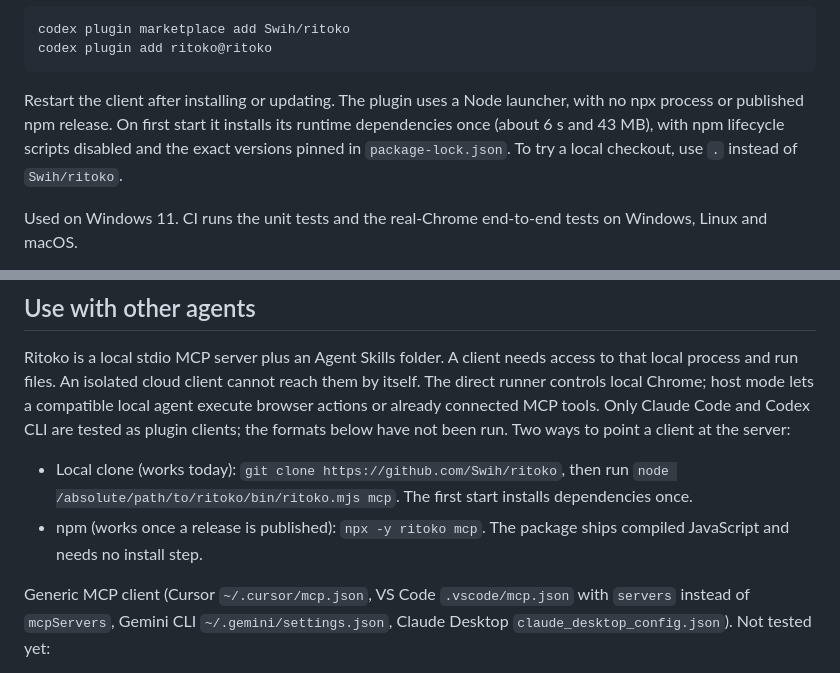
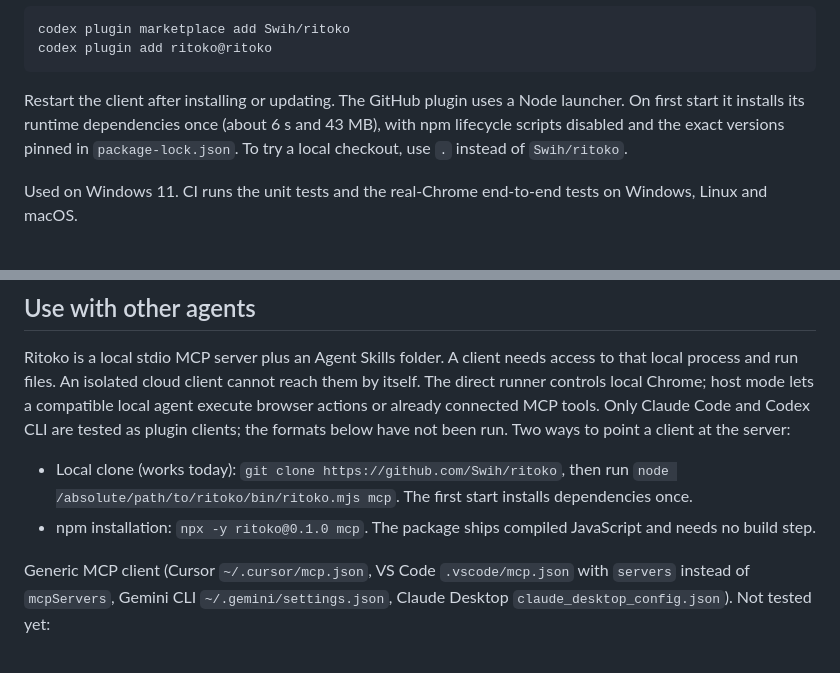
Before and after one commit to Swih/ritoko, a Markdown page: README.md, 2 parts joined by grey strips. Drawn GitHub-style.

Commit message:
Document versioned npm installation for first release
Co-authored-by: Codex <noreply@openai.com>

````diff
--- a/README.md
+++ b/README.md
@@ -36,7 +36,7 @@ codex plugin marketplace add Swih/ritoko
 codex plugin add ritoko@ritoko
 ```
 
-Restart the client after installing or updating. The plugin uses a Node launcher, with no npx process or published npm release. On first start it installs its runtime dependencies once (about 6 s and 43 MB), with npm lifecycle scripts disabled and the exact versions pinned in `package-lock.json`. To try a local checkout, use `.` instead of `Swih/ritoko`.
+Restart the client after installing or updating. The GitHub plugin uses a Node launcher. On first start it installs its runtime dependencies once (about 6 s and 43 MB), with npm lifecycle scripts disabled and the exact versions pinned in `package-lock.json`. To try a local checkout, use `.` instead of `Swih/ritoko`.
 
 Used on Windows 11. CI runs the unit tests and the real-Chrome end-to-end tests on Windows, Linux and macOS.
 
@@ -47,7 +47,7 @@ Used on Windows 11. CI runs the unit tests and the real-Chrome end-to-end tests
 Ritoko is a local stdio MCP server plus an Agent Skills folder. A client needs access to that local process and run files. An isolated cloud client cannot reach them by itself. The direct runner controls local Chrome; host mode lets a compatible local agent execute browser actions or already connected MCP tools. Only Claude Code and Codex CLI are tested as plugin clients; the formats below have not been run. Two ways to point a client at the server:
 
 - Local clone (works today): `git clone https://github.com/Swih/ritoko`, then run `node /absolute/path/to/ritoko/bin/ritoko.mjs mcp`. The first start installs dependencies once.
-- npm (works once a release is published): `npx -y ritoko mcp`. The package ships compiled JavaScript and needs no install step.
+- npm installation: `npx -y ritoko@0.1.0 mcp`. The package ships compiled JavaScript and needs no build step.
 
 Generic MCP client (Cursor `~/.cursor/mcp.json`, VS Code `.vscode/mcp.json` with `servers` instead of `mcpServers`, Gemini CLI `~/.gemini/settings.json`, Claude Desktop `claude_desktop_config.json`). Not tested yet:
 
````
Also changed, not shown: other parts of README.md (+1 -1 lines).
